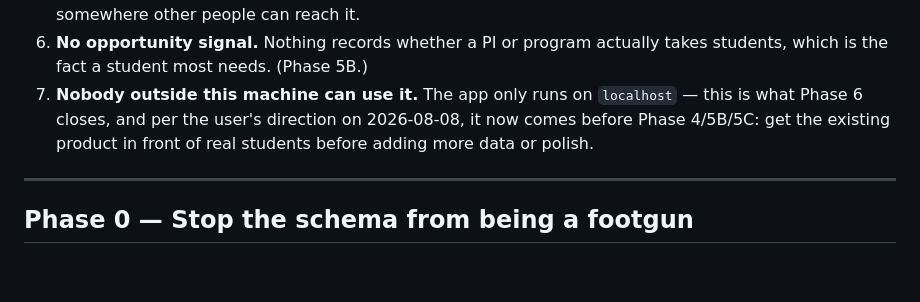
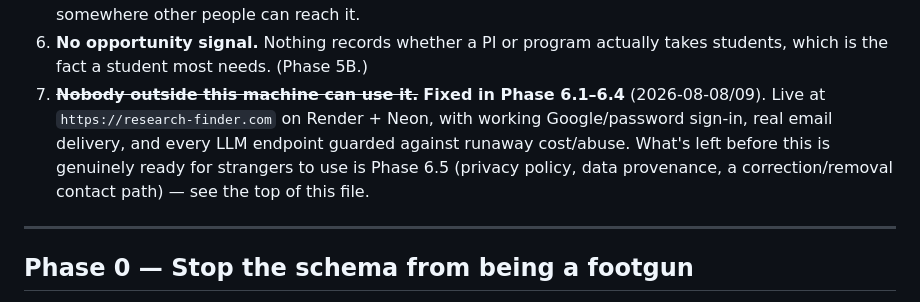
Before and after one commit to SidKarthik999/research-lab-finder, a Markdown page: docs/ROADMAP.md, the part around the change. Drawn GitHub-style; blank space fills up the shorter version.

Commit message:
Close out the "nobody outside this machine can use it" blocker in the roadmap
Marks item 7 in "What blocks the goal" as fixed -- stale since the
Render/Neon deploy, it still read as if the app were localhost-only.
Roadmap now cleanly points to Phase 6.5 as the resume point end to
end: top banner, "What blocks the goal", 6.1-6.4 status, and
Suggested order are all consistent with each other.

Co-Authored-By: Claude Sonnet 5 <noreply@anthropic.com>

```diff
--- a/docs/ROADMAP.md
+++ b/docs/ROADMAP.md
@@ -87,10 +87,13 @@ correctness.
    other people can reach it.
 6. **No opportunity signal.** Nothing records whether a PI or program actually
    takes students, which is the fact a student most needs. (Phase 5B.)
-7. **Nobody outside this machine can use it.** The app only runs on
-   `localhost` — this is what Phase 6 closes, and per the user's direction on
-   2026-08-08, it now comes before Phase 4/5B/5C: get the existing product in
-   front of real students before adding more data or polish.
+7. ~~**Nobody outside this machine can use it.**~~ **Fixed in Phase 6.1–6.4**
+   (2026-08-08/09). Live at `https://research-finder.com` on Render + Neon,
+   with working Google/password sign-in, real email delivery, and every LLM
+   endpoint guarded against runaway cost/abuse. What's left before this is
+   genuinely ready for strangers to use is Phase 6.5 (privacy policy, data
+   provenance, a correction/removal contact path) — see the top of this
+   file.
 
 ---
 
```
